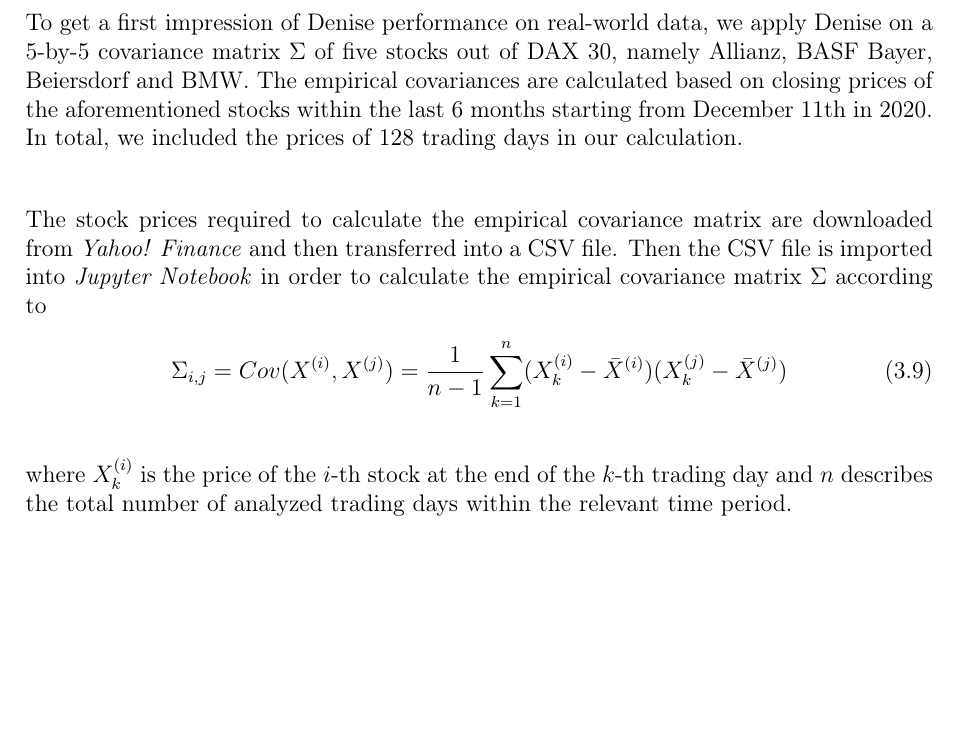
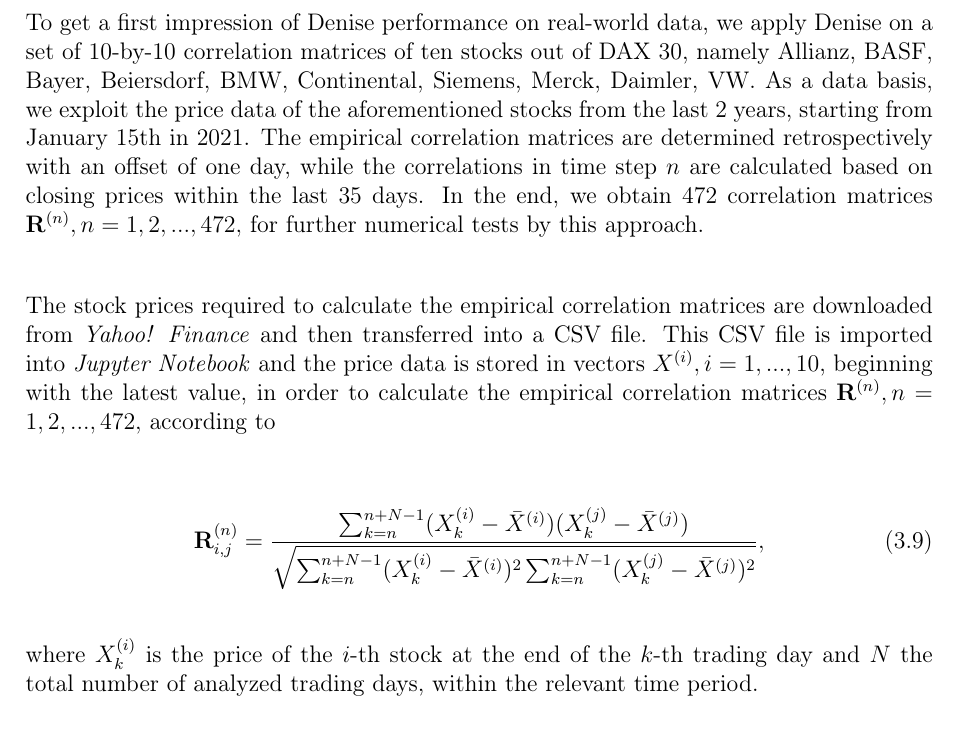
Before and after one commit to nephts/NN_Robust_PCA, a LaTeX document (handout/handout.tex, which reads handout/sections/comparison.tex): part of page 10 of 18, cut so that both start at the same text, the shorter picture padded with empty space. Compiled offline with pdfLaTeX.

Commit message:
Update part financial data

```diff
--- a/handout/sections/comparison.tex
+++ b/handout/sections/comparison.tex
@@ -59,15 +59,15 @@ where $\mathcal S_\tau : \mathbb R^{n \times n} \to \mathbb R^{n \times n}: (X_{
 With the calculations of the second step, it is avoided to solve a sequence of convex programs. To archieve good relativ accuracy, only a few iteration steps are neccessary \cite[section 3]{candes2009robust}.
 
 \subsection{Evaluation of trained Denise on Financial Data}
-To get a first impression of Denise performance on real-world data, we apply Denise on a $5$-by-$5$ covariance matrix $\Sigma$ of five stocks out of DAX 30, namely Allianz, BASF Bayer, Beiersdorf and BMW. The empirical covariances are calculated based on closing prices of the aforementioned stocks within the last 6 months starting from December 11th in 2020. In total, we included the prices of 128 trading days in our calculation.\\
+To get a first impression of Denise performance on real-world data, we apply Denise on a set of $10$-by-$10$ correlation matrices of ten stocks out of DAX 30, namely Allianz, BASF, Bayer, Beiersdorf, BMW, Continental, Siemens, Merck, Daimler, VW. As a data basis, we exploit the price data of the aforementioned stocks from the last 2 years, starting from January 15th in 2021. The empirical correlation matrices are determined retrospectively with an offset of one day, while the correlations in time step $n$ are calculated based on closing prices within the last 35 days. In the end, we obtain 472 correlation matrices $\mathbf{R}^{(n)}, n = 1, 2, ... , 472, $ for further numerical tests by this approach.\\
 
-The stock prices required to calculate the empirical covariance matrix are downloaded from \textit{Yahoo! Finance} and then transferred into a CSV file. Then the CSV file is imported into \textit{Jupyter Notebook} in order to calculate the empirical covariance matrix $\Sigma$ according to
+The stock prices required to calculate the empirical correlation matrices are downloaded from \textit{Yahoo! Finance} and then transferred into a CSV file. This CSV file is imported into \textit{Jupyter Notebook} and the price data is stored in vectors $X^{(i)}, i = 1, ... , 10$, beginning with the latest value, in order to calculate the empirical correlation matrices $\mathbf{R}^{(n)}, n = 1, 2, ... , 472, $ according to
+
 \begin{align}
-\Sigma_{i,j} = Cov(X^{(i)},X^{(j)}) = \frac{1}{n-1} \sum_{k=1}^{n} (X_{k}^{(i)} - \bar{X}^{(i)}) (X_{k}^{(j)} - \bar{X}^{(j)})
+\mathbf{R}_{i,j}^{(n)} = \frac{\sum_{k=n}^{n+N-1} (X_{k}^{(i)} - \bar{X}^{(i)}) (X_{k}^{(j)} - \bar{X}^{(j)})}{\sqrt{\sum_{k=n}^{n+N-1} (X_{k}^{(i)} - \bar{X}^{(i)})^{2} \sum_{k=n}^{n+N-1}(X_{k}^{(j)} - \bar{X}^{(j)})^{2}}},
 \end{align}
 
-where $X_{k}^{(i)}$ is the price of the $i$-th stock at the end of the $k$-th trading day and $n$ describes the total number of analyzed trading days within the relevant time period.
-
+where $X_{k}^{(i)}$ is the price of the $i$-th stock at the end of the $k$-th trading day and $N$ the total number of analyzed trading days, within the relevant time period.
 
 \subsection{Portfolio Correlations from DAX 30 with PCP and Denise}
 
```
